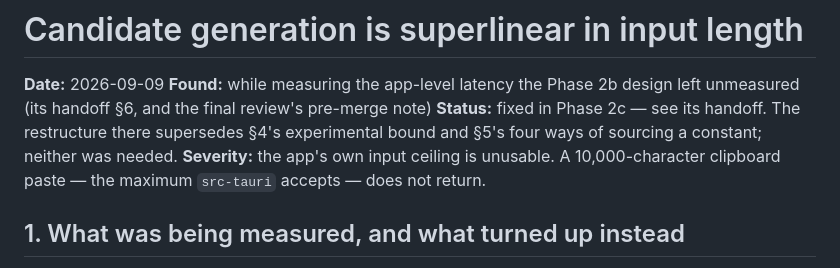
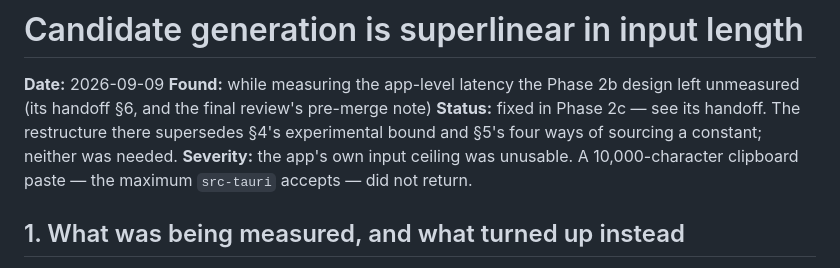
Before and after one commit to reAlpha39/clipyomi, a Markdown page: docs/superpowers/2026-09-09-candidate-generation-blowup.md, the part around the change. Drawn GitHub-style.

Commit message:
docs(engine-v2): put the blowup finding's severity in the past tense
The Severity line still said the input ceiling "is unusable" and a
10,000-character paste "does not return", directly under a Status line
that now says the finding is fixed in Phase 2c. Put both verbs in the
past tense so the two lines agree; the claim itself stays, since it is
the reason the phase happened.

```diff
--- a/docs/superpowers/2026-09-09-candidate-generation-blowup.md
+++ b/docs/superpowers/2026-09-09-candidate-generation-blowup.md
@@ -6,8 +6,8 @@ unmeasured (its handoff §6, and the final review's pre-merge note)
 **Status:** fixed in Phase 2c — see its handoff. The restructure there
 supersedes §4's experimental bound and §5's four ways of sourcing a
 constant; neither was needed.
-**Severity:** the app's own input ceiling is unusable. A 10,000-character
-clipboard paste — the maximum `src-tauri` accepts — does not return.
+**Severity:** the app's own input ceiling was unusable. A 10,000-character
+clipboard paste — the maximum `src-tauri` accepts — did not return.
 
 ## 1. What was being measured, and what turned up instead
 
```
